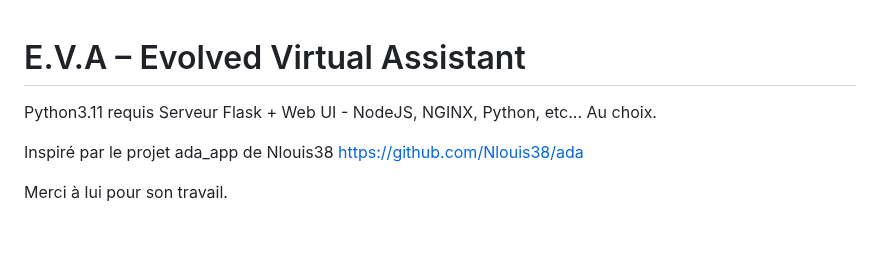
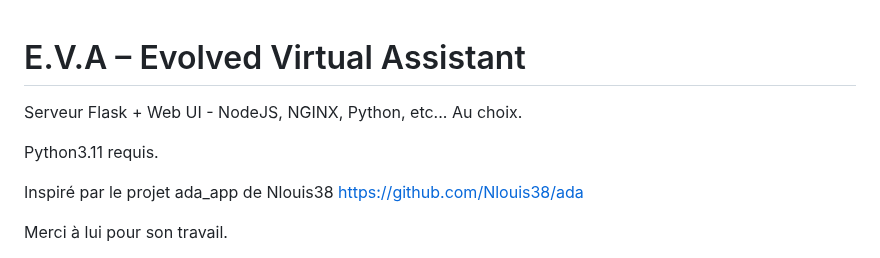
Before and after one commit to 64cipher/E.V.A, a Markdown page: README.md, the part around the change. GitHub-like rendering; blank space fills up the shorter version.

```diff
--- a/README.md
+++ b/README.md
@@ -1,7 +1,8 @@
 # E.V.A – Evolved Virtual Assistant
 
-Python3.11 requis
 Serveur Flask + Web UI - NodeJS, NGINX, Python, etc... Au choix.
+
+Python3.11 requis.
 
 Inspiré par le projet ada_app de Nlouis38
 https://github.com/Nlouis38/ada
```
